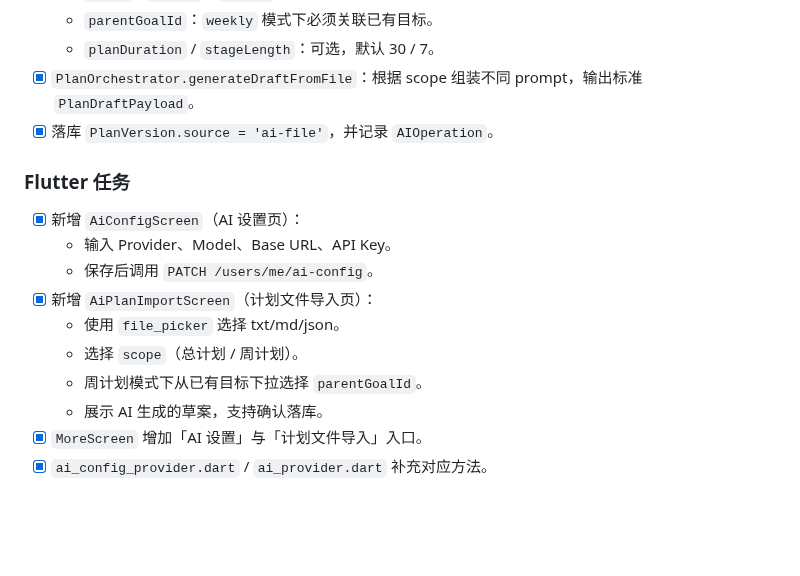
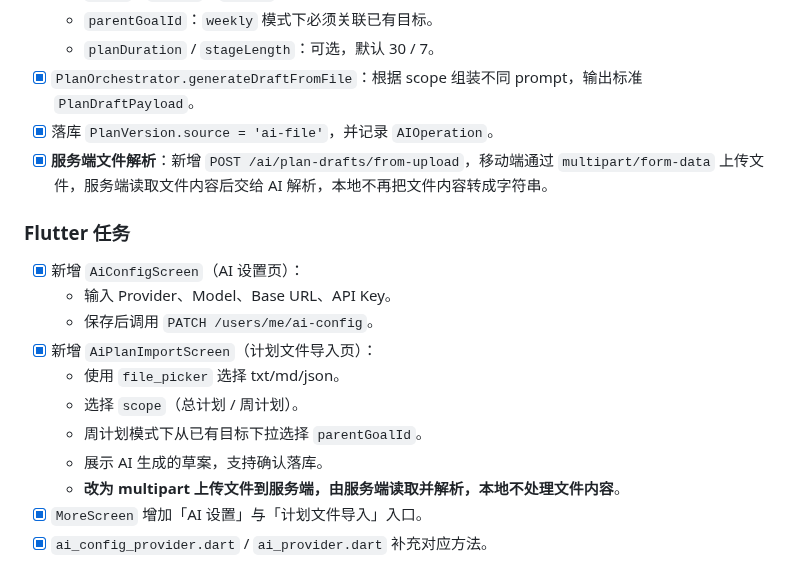
Before and after one commit to qeryuo112/planning-app, a Markdown page: docs/development-log.md, the part around the change. GitHub-like rendering; blank space fills up the shorter version.

```diff
--- a/docs/development-log.md
+++ b/docs/development-log.md
@@ -3154,6 +3154,7 @@ Week 28 修复后 Android 真机已能正常初始化 Firebase 并上传 FCM tok
   - `planDuration` / `stageLength`：可选，默认 30 / 7。
 - [x] `PlanOrchestrator.generateDraftFromFile`：根据 scope 组装不同 prompt，输出标准 `PlanDraftPayload`。
 - [x] 落库 `PlanVersion.source = 'ai-file'`，并记录 `AIOperation`。
+- [x] **服务端文件解析**：新增 `POST /ai/plan-drafts/from-upload`，移动端通过 `multipart/form-data` 上传文件，服务端读取文件内容后交给 AI 解析，本地不再把文件内容转成字符串。
 
 ### Flutter 任务
 
@@ -3165,6 +3166,7 @@ Week 28 修复后 Android 真机已能正常初始化 Firebase 并上传 FCM tok
   - 选择 `scope`（总计划 / 周计划）。
   - 周计划模式下从已有目标下拉选择 `parentGoalId`。
   - 展示 AI 生成的草案，支持确认落库。
+  - **改为 multipart 上传文件到服务端，由服务端读取并解析，本地不处理文件内容**。
 - [x] `MoreScreen` 增加「AI 设置」与「计划文件导入」入口。
 - [x] `ai_config_provider.dart` / `ai_provider.dart` 补充对应方法。
 
```
Also changed, not shown: docs/api.md (+27 -17 lines).
